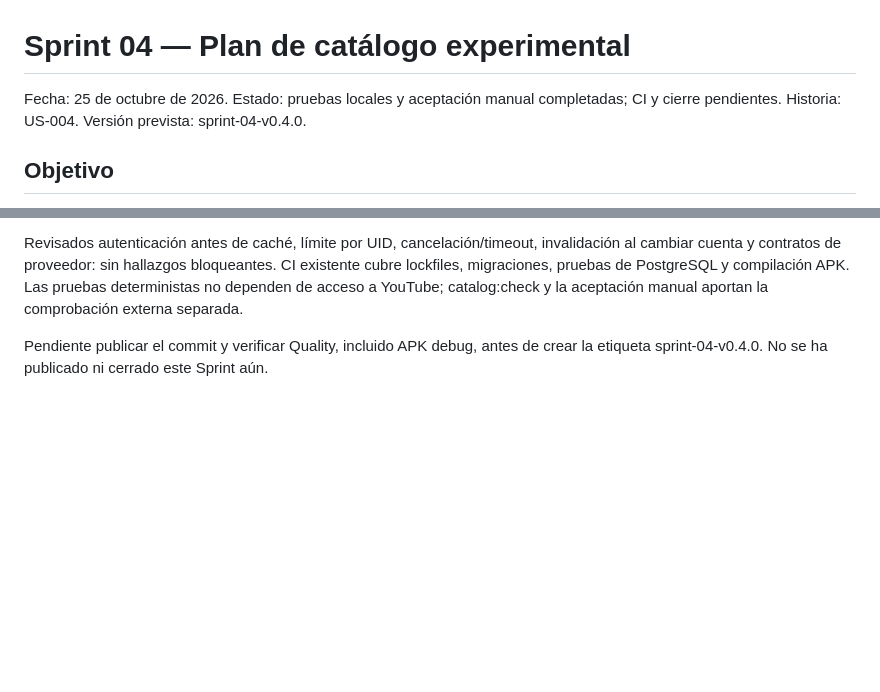
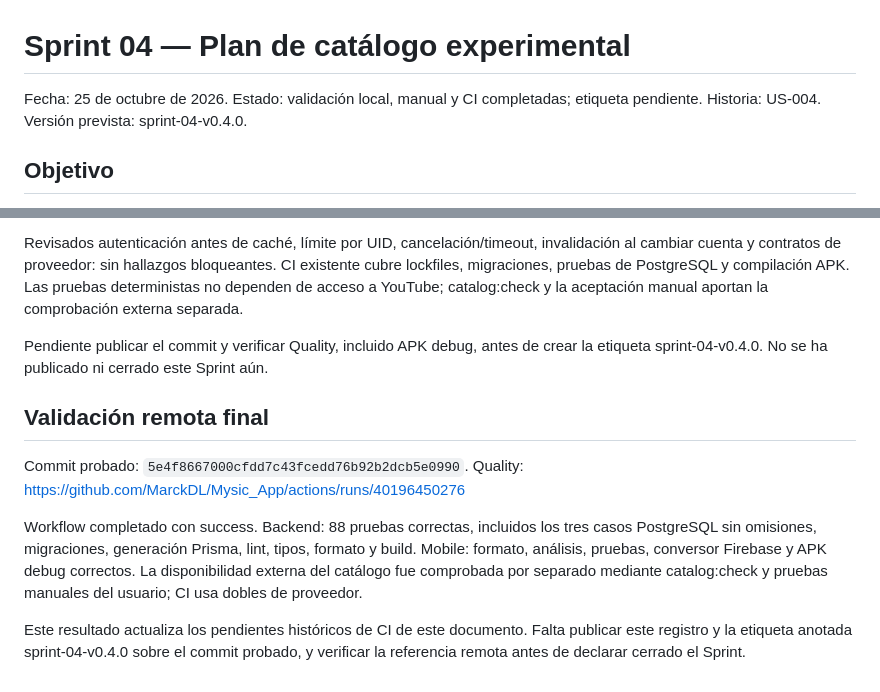
Before and after one commit to MarckDL/Mysic_App, a Markdown page: docs/08-sprint-04-plan.md, 2 parts joined by grey strips. Drawn GitHub-style; blank space fills up the shorter version.

```diff
--- a/docs/08-sprint-04-plan.md
+++ b/docs/08-sprint-04-plan.md
@@ -1,7 +1,7 @@
 # Sprint 04 — Plan de catálogo experimental
 
 Fecha: 25 de octubre de 2026.
-Estado: pruebas locales y aceptación manual completadas; CI y cierre pendientes.
+Estado: validación local, manual y CI completadas; etiqueta pendiente.
 Historia: US-004. Versión prevista: sprint-04-v0.4.0.
 
 ## Objetivo
@@ -313,3 +313,18 @@ aceptación manual aportan la comprobación externa separada.
 
 Pendiente publicar el commit y verificar Quality, incluido APK debug, antes de
 crear la etiqueta sprint-04-v0.4.0. No se ha publicado ni cerrado este Sprint aún.
+
+## Validación remota final
+
+Commit probado: `5e4f8667000cfdd7c43fcedd76b92b2dcb5e0990`.
+Quality: https://github.com/MarckDL/Mysic_App/actions/runs/40196450276
+
+Workflow completado con success. Backend: 88 pruebas correctas, incluidos los tres
+casos PostgreSQL sin omisiones, migraciones, generación Prisma, lint, tipos, formato
+y build. Mobile: formato, análisis, pruebas, conversor Firebase y APK debug correctos.
+La disponibilidad externa del catálogo fue comprobada por separado mediante
+catalog:check y pruebas manuales del usuario; CI usa dobles de proveedor.
+
+Este resultado actualiza los pendientes históricos de CI de este documento.
+Falta publicar este registro y la etiqueta anotada sprint-04-v0.4.0 sobre el commit
+probado, y verificar la referencia remota antes de declarar cerrado el Sprint.
```
Also changed, not shown: README.md (+1 -1 lines).
